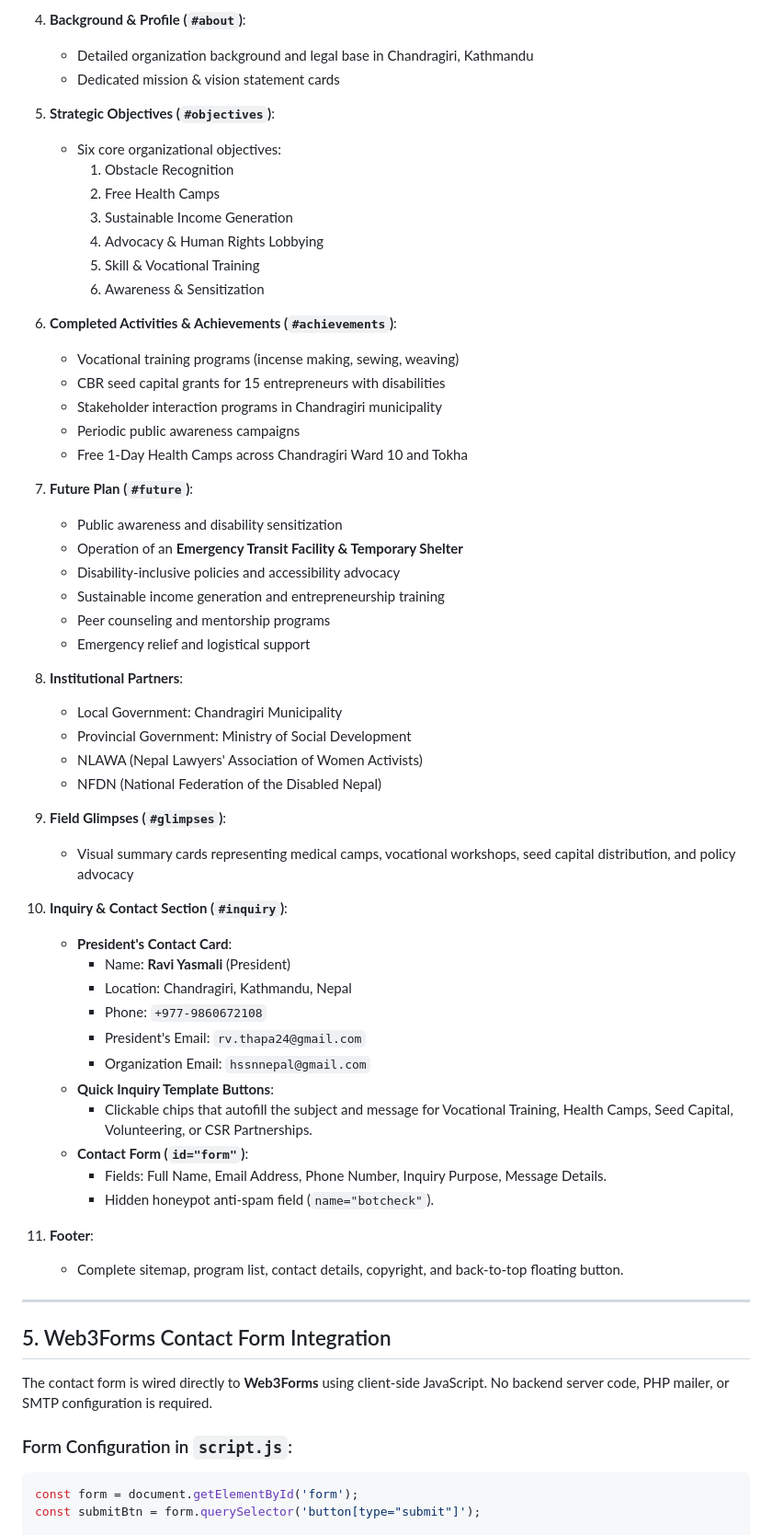
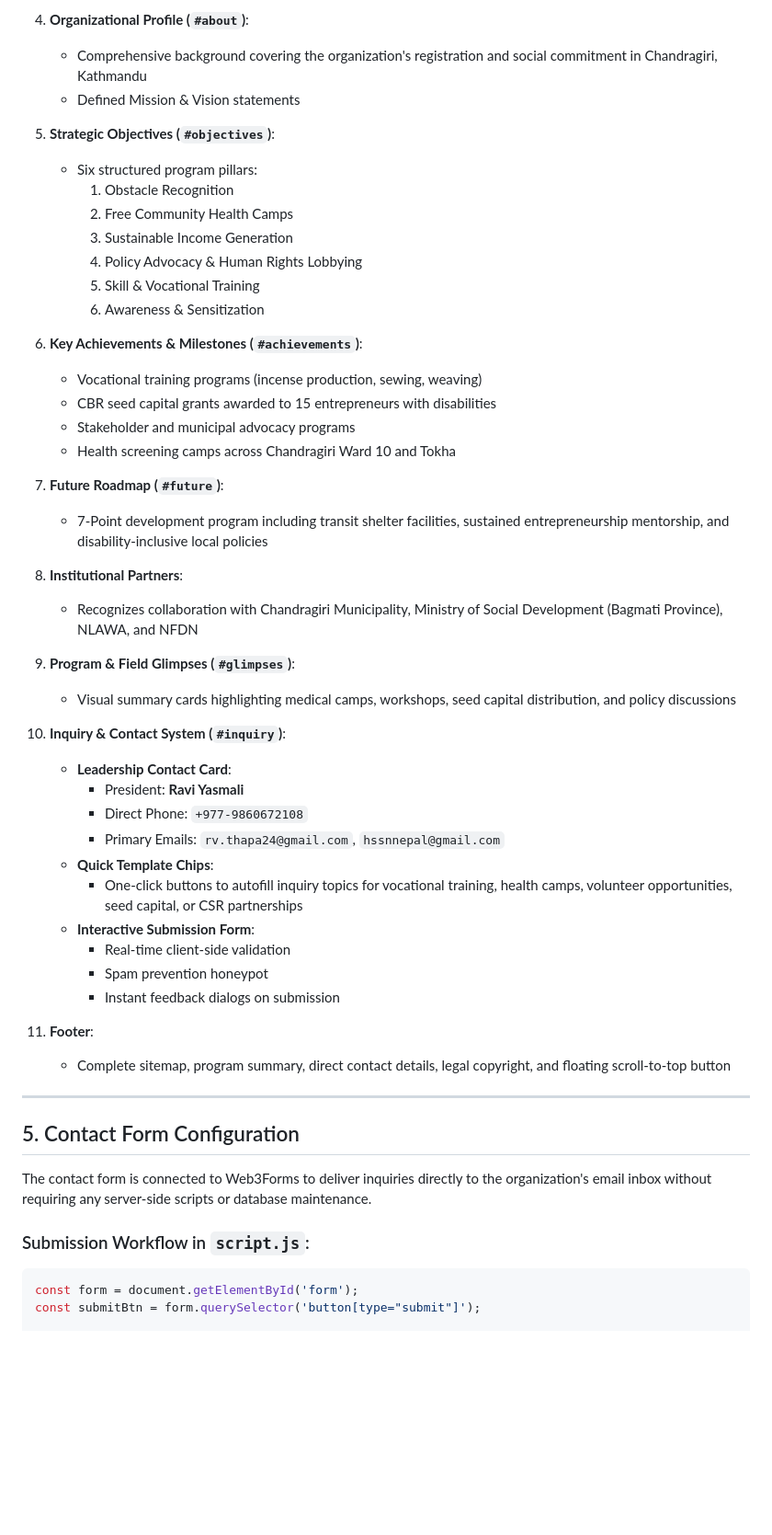
Before and after one commit to hssnnepal/hssnnepal, a Markdown page: README.md, the part around one of its changes. Shown at 92% size. Rendered like a GitHub page; blank space fills up the shorter version.

````diff
--- a/README.md
+++ b/README.md
@@ -77,64 +70,54 @@ There are **no complex frameworks** (no React, no Vue, no Angular) and **no buil
 
-4. **Background & Profile (`#about`)**:
-   - Detailed organization background and legal base in Chandragiri, Kathmandu
-   - Dedicated mission & vision statement cards
+4. **Organizational Profile (`#about`)**:
+   - Comprehensive background covering the organization's registration and social commitment in Chandragiri, Kathmandu
+   - Defined Mission & Vision statements
 
 5. **Strategic Objectives (`#objectives`)**:
-   - Six core organizational objectives:
+   - Six structured program pillars:
      1. Obstacle Recognition
-     2. Free Health Camps
+     2. Free Community Health Camps
      3. Sustainable Income Generation
-     4. Advocacy & Human Rights Lobbying
+     4. Policy Advocacy & Human Rights Lobbying
      5. Skill & Vocational Training
      6. Awareness & Sensitization
 
-6. **Completed Activities & Achievements (`#achievements`)**:
-   - Vocational training programs (incense making, sewing, weaving)
-   - CBR seed capital grants for 15 entrepreneurs with disabilities
-   - Stakeholder interaction programs in Chandragiri municipality
-   - Periodic public awareness campaigns
-   - Free 1-Day Health Camps across Chandragiri Ward 10 and Tokha
+6. **Key Achievements & Milestones (`#achievements`)**:
+   - Vocational training programs (incense production, sewing, weaving)
+   - CBR seed capital grants awarded to 15 entrepreneurs with disabilities
+   - Stakeholder and municipal advocacy programs
+   - Health screening camps across Chandragiri Ward 10 and Tokha
 
-7. **Future Plan (`#future`)**:
-   - Public awareness and disability sensitization
-   - Operation of an **Emergency Transit Facility & Temporary Shelter**
-   - Disability-inclusive policies and accessibility advocacy
-   - Sustainable income generation and entrepreneurship training
-   - Peer counseling and mentorship programs
-   - Emergency relief and logistical support
+7. **Future Roadmap (`#future`)**:
+   - 7-Point development program including transit shelter facilities, sustained entrepreneurship mentorship, and disability-inclusive local policies
 
 8. **Institutional Partners**:
-   - Local Government: Chandragiri Municipality
-   - Provincial Government: Ministry of Social Development
-   - NLAWA (Nepal Lawyers' Association of Women Activists)
-   - NFDN (National Federation of the Disabled Nepal)
+   - Recognizes collaboration with Chandragiri Municipality, Ministry of Social Development (Bagmati Province), NLAWA, and NFDN
 
-9. **Field Glimpses (`#glimpses`)**:
-   - Visual summary cards representing medical camps, vocational workshops, seed capital distribution, and policy advocacy
+9. **Program & Field Glimpses (`#glimpses`)**:
+   - Visual summary cards highlighting medical camps, workshops, seed capital distribution, and policy discussions
 
-10. **Inquiry & Contact Section (`#inquiry`)**:
-    - **President's Contact Card**:
-      - Name: **Ravi Yasmali** (President)
-      - Location: Chandragiri, Kathmandu, Nepal
-      - Phone: `+977-9860672108`
-      - President's Email: `rv.thapa24@gmail.com`
-      - Organization Email: `hssnnepal@gmail.com`
-    - **Quick Inquiry Template Buttons**:
-      - Clickable chips that autofill the subject and message for Vocational Training, Health Camps, Seed Capital, Volunteering, or CSR Partnerships.
-    - **Contact Form (`id="form"`)**:
-      - Fields: Full Name, Email Address, Phone Number, Inquiry Purpose, Message Details.
-      - Hidden honeypot anti-spam field (`name="botcheck"`).
+10. **Inquiry & Contact System (`#inquiry`)**:
+    - **Leadership Contact Card**:
+      - President: **Ravi Yasmali**
+      - Direct Phone: `+977-9860672108`
+      - Primary Emails: `rv.thapa24@gmail.com`, `hssnnepal@gmail.com`
+    - **Quick Template Chips**:
+      - One-click buttons to autofill inquiry topics for vocational training, health camps, volunteer opportunities, seed capital, or CSR partnerships
+    - **Interactive Submission Form**:
+      - Real-time client-side validation
+      - Spam prevention honeypot
+      - Instant feedback dialogs on submission
 
 11. **Footer**:
-    - Complete sitemap, program list, contact details, copyright, and back-to-top floating button.
+    - Complete sitemap, program summary, direct contact details, legal copyright, and floating scroll-to-top button
 
 ---
 
-## 5. Web3Forms Contact Form Integration
+## 5. Contact Form Configuration
 
-The contact form is wired directly to **Web3Forms** using client-side JavaScript. No backend server code, PHP mailer, or SMTP configuration is required.
+The contact form is connected to Web3Forms to deliver inquiries directly to the organization's email inbox without requiring any server-side scripts or database maintenance.
 
-### Form Configuration in `script.js`:
+### Submission Workflow in `script.js`:
 ```javascript
 const form = document.getElementById('form');
 const submitBtn = form.querySelector('button[type="submit"]');
````
Also changed, not shown: other parts of README.md (+61 -70 lines).
